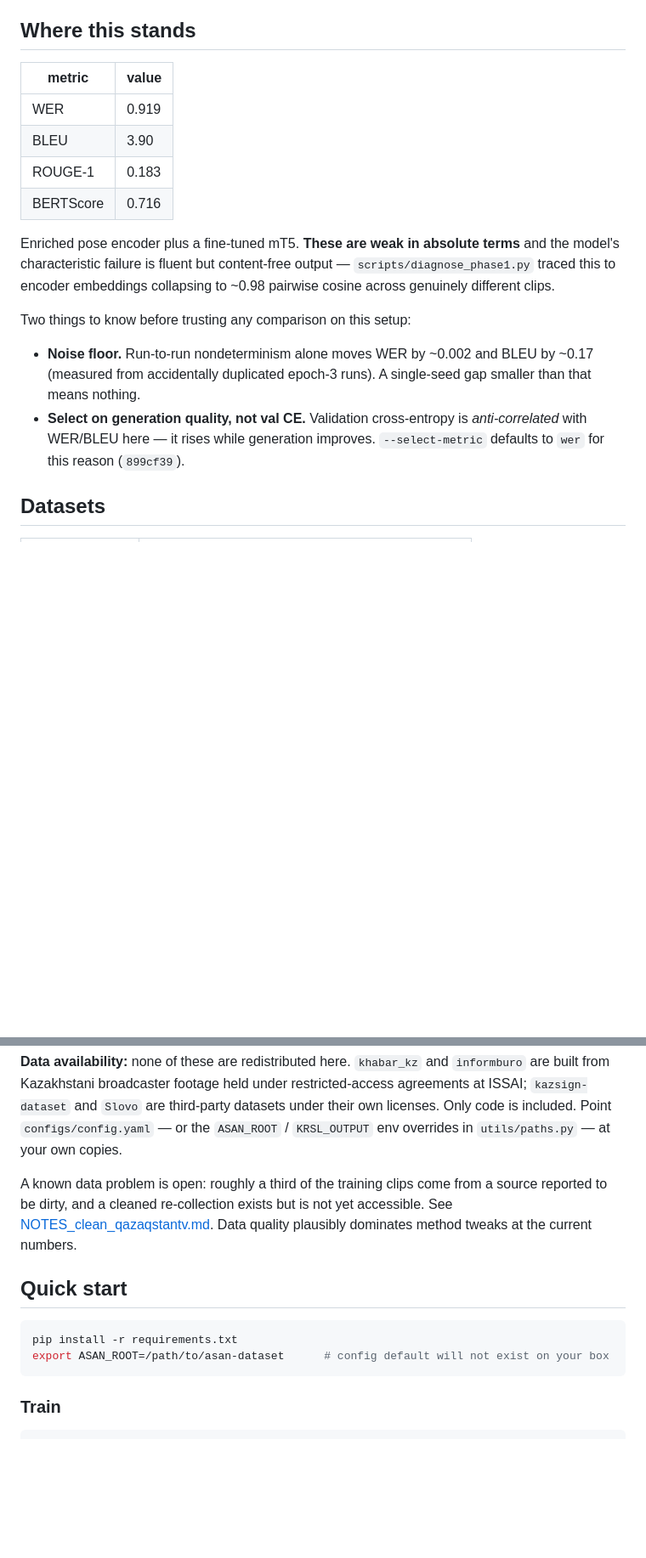
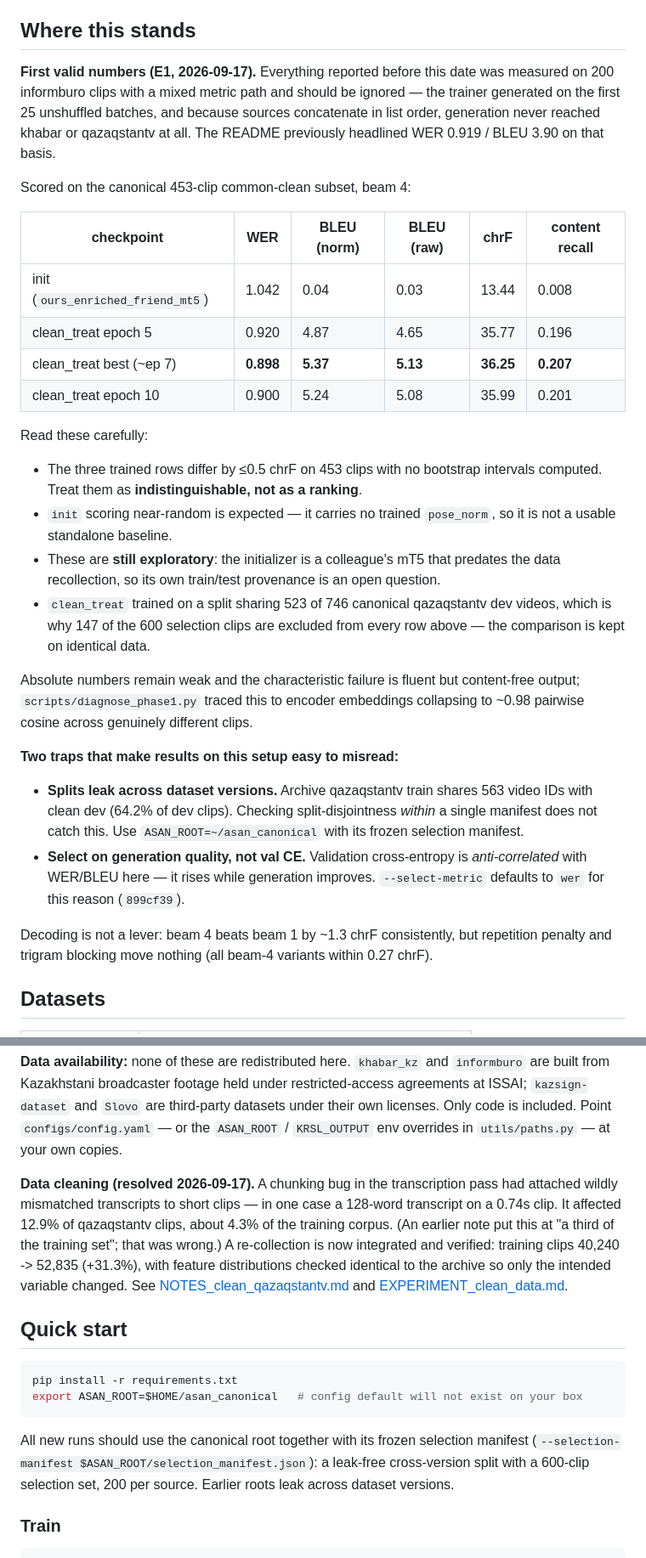
Before and after one commit to tasadilet-ctrl/krsl2speech, a Markdown page: README.md, 2 parts joined by grey strips. Shown at 85% size. Rendered like a GitHub page; blank space fills up the shorter version.

Commit message:
Retract the headline metrics from the README
The README led with WER 0.919 / BLEU 3.90 as the project's result. Those
numbers came from 200 informburo clips through a metric path that did not
match the evaluator's, and generation never reached two of the three sources.
They have been publicly stated here since the repo's first push, so the
correction says plainly what they were and why they are being withdrawn
rather than quietly swapping in new figures.

In their place: the E1 table on the canonical 453-clip common-clean subset,
with the caveats that matter attached to it -- the three trained checkpoints
are within 0.5 chrF of each other with no intervals computed and should not be
read as a ranking, the init row scores near-random because it carries no
trained pose_norm, and the whole comparison stays exploratory while the
initializer's own provenance is unresolved.

Also documents the two traps that make results here easy to misread: splits
leaking across dataset versions, and val CE being anti-correlated with
generation quality. The "roughly a third of the training set was dirty" claim
is corrected to 12.9% of qazaqstantv, ~4.3% of the corpus, and the data
problem is marked resolved.

````diff
--- a/README.md
+++ b/README.md
@@ -28,26 +28,53 @@ sequence-to-sequence objective.
 
 ## Where this stands
 
-| metric | value |
-|---|---|
-| WER | 0.919 |
-| BLEU | 3.90 |
-| ROUGE-1 | 0.183 |
-| BERTScore | 0.716 |
+**First valid numbers (E1, 2026-09-17).** Everything reported before this date
+was measured on 200 informburo clips with a mixed metric path and should be
+ignored — the trainer generated on the first 25 unshuffled batches, and
+because sources concatenate in list order, generation never reached khabar or
+qazaqstantv at all. The README previously headlined WER 0.919 / BLEU 3.90 on
+that basis.
 
-Enriched pose encoder plus a fine-tuned mT5. **These are weak in absolute
-terms** and the model's characteristic failure is fluent but content-free
-output — `scripts/diagnose_phase1.py` traced this to encoder embeddings
-collapsing to ~0.98 pairwise cosine across genuinely different clips.
+Scored on the canonical 453-clip common-clean subset, beam 4:
 
-Two things to know before trusting any comparison on this setup:
+| checkpoint | WER | BLEU (norm) | BLEU (raw) | chrF | content recall |
+|---|---|---|---|---|---|
+| init (`ours_enriched_friend_mt5`) | 1.042 | 0.04 | 0.03 | 13.44 | 0.008 |
+| clean_treat epoch 5 | 0.920 | 4.87 | 4.65 | 35.77 | 0.196 |
+| clean_treat best (~ep 7) | **0.898** | **5.37** | **5.13** | **36.25** | **0.207** |
+| clean_treat epoch 10 | 0.900 | 5.24 | 5.08 | 35.99 | 0.201 |
 
-- **Noise floor.** Run-to-run nondeterminism alone moves WER by ~0.002 and
-  BLEU by ~0.17 (measured from accidentally duplicated epoch-3 runs). A
-  single-seed gap smaller than that means nothing.
+Read these carefully:
+
+- The three trained rows differ by ≤0.5 chrF on 453 clips with no bootstrap
+  intervals computed. Treat them as **indistinguishable, not as a ranking**.
+- `init` scoring near-random is expected — it carries no trained `pose_norm`,
+  so it is not a usable standalone baseline.
+- These are **still exploratory**: the initializer is a colleague's mT5 that
+  predates the data recollection, so its own train/test provenance is an open
+  question.
+- `clean_treat` trained on a split sharing 523 of 746 canonical qazaqstantv
+  dev videos, which is why 147 of the 600 selection clips are excluded from
+  every row above — the comparison is kept on identical data.
+
+Absolute numbers remain weak and the characteristic failure is fluent but
+content-free output; `scripts/diagnose_phase1.py` traced this to encoder
+embeddings collapsing to ~0.98 pairwise cosine across genuinely different
+clips.
+
+**Two traps that make results on this setup easy to misread:**
+
+- **Splits leak across dataset versions.** Archive qazaqstantv train shares
+  563 video IDs with clean dev (64.2% of dev clips). Checking
+  split-disjointness *within* a single manifest does not catch this. Use
+  `ASAN_ROOT=~/asan_canonical` with its frozen selection manifest.
 - **Select on generation quality, not val CE.** Validation cross-entropy is
   *anti-correlated* with WER/BLEU here — it rises while generation improves.
   `--select-metric` defaults to `wer` for this reason (`899cf39`).
+
+Decoding is not a lever: beam 4 beats beam 1 by ~1.3 chrF consistently, but
+repetition penalty and trigram blocking move nothing (all beam-4 variants
+within 0.27 chrF).
 
 ## Datasets
 
@@ -66,17 +93,27 @@ third-party datasets under their own licenses. Only code is included. Point
 `configs/config.yaml` — or the `ASAN_ROOT` / `KRSL_OUTPUT` env overrides in
 `utils/paths.py` — at your own copies.
 
-A known data problem is open: roughly a third of the training clips come from
-a source reported to be dirty, and a cleaned re-collection exists but is not
-yet accessible. See [NOTES_clean_qazaqstantv.md](NOTES_clean_qazaqstantv.md).
-Data quality plausibly dominates method tweaks at the current numbers.
+**Data cleaning (resolved 2026-09-17).** A chunking bug in the transcription
+pass had attached wildly mismatched transcripts to short clips — in one case a
+128-word transcript on a 0.74s clip. It affected 12.9% of qazaqstantv clips,
+about 4.3% of the training corpus. (An earlier note put this at "a third of
+the training set"; that was wrong.) A re-collection is now integrated and
+verified: training clips 40,240 -> 52,835 (+31.3%), with feature distributions
+checked identical to the archive so only the intended variable changed. See
+[NOTES_clean_qazaqstantv.md](NOTES_clean_qazaqstantv.md) and
+[EXPERIMENT_clean_data.md](EXPERIMENT_clean_data.md).
 
 ## Quick start
 
 ```bash
 pip install -r requirements.txt
-export ASAN_ROOT=/path/to/asan-dataset      # config default will not exist on your box
+export ASAN_ROOT=$HOME/asan_canonical   # config default will not exist on your box
 ```
+
+All new runs should use the canonical root together with its frozen selection
+manifest (`--selection-manifest $ASAN_ROOT/selection_manifest.json`): a
+leak-free cross-version split with a 600-clip selection set, 200 per source.
+Earlier roots leak across dataset versions.
 
 ### Train
 
````
